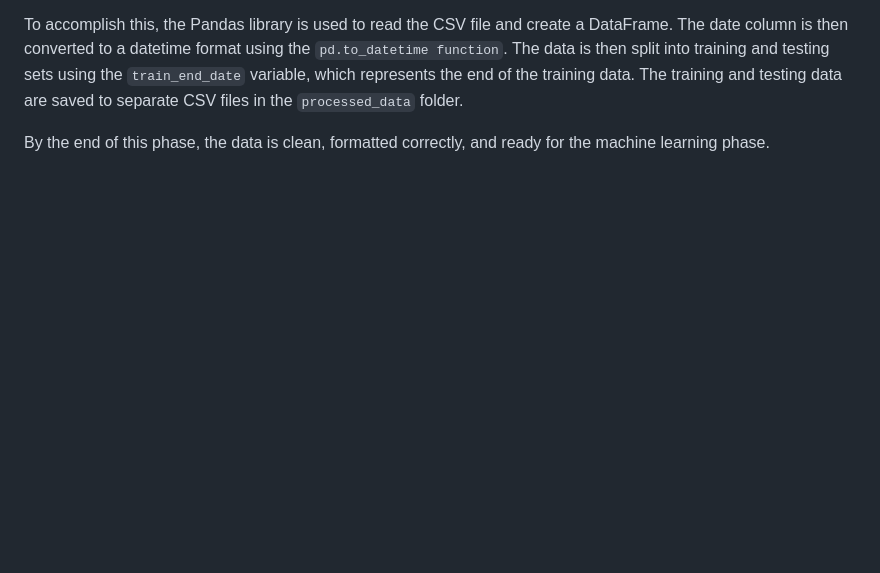
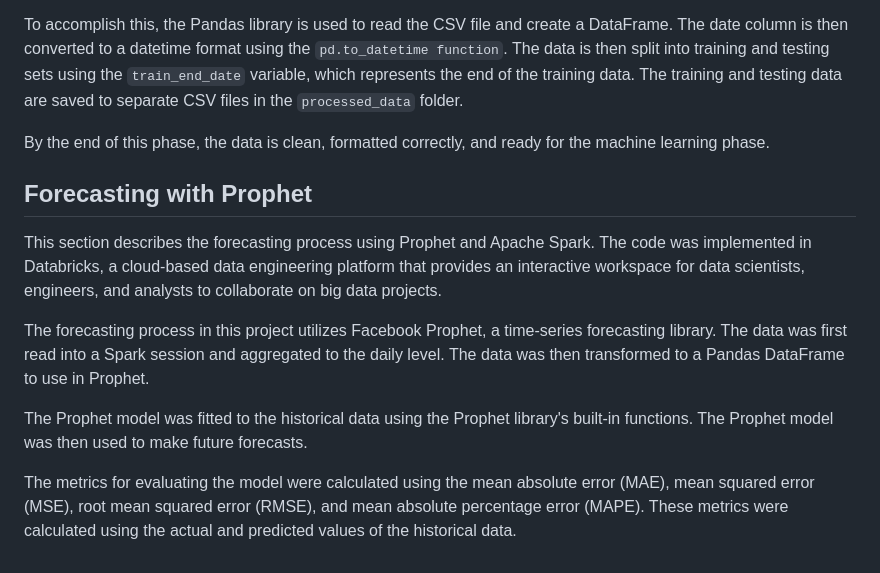
Before and after one commit to AdrianJason/RetailSalesPredictor, a Markdown page: README.md, the part around the change. Rendered like a GitHub page; blank space fills up the shorter version.

```diff
--- a/README.md
+++ b/README.md
@@ -56,3 +56,11 @@ The data preparation phase is a critical step in any machine learning project. I
 To accomplish this, the Pandas library is used to read the CSV file and create a DataFrame. The date column is then converted to a datetime format using the `pd.to_datetime function`. The data is then split into training and testing sets using the `train_end_date` variable, which represents the end of the training data. The training and testing data are saved to separate CSV files in the `processed_data` folder.
 
 By the end of this phase, the data is clean, formatted correctly, and ready for the machine learning phase.
+## Forecasting with Prophet
+This section describes the forecasting process using Prophet and Apache Spark. The code was implemented in Databricks, a cloud-based data engineering platform that provides an interactive workspace for data scientists, engineers, and analysts to collaborate on big data projects.
+
+The forecasting process in this project utilizes Facebook Prophet, a time-series forecasting library. The data was first read into a Spark session and aggregated to the daily level. The data was then transformed to a Pandas DataFrame to use in Prophet.
+
+The Prophet model was fitted to the historical data using the Prophet library's built-in functions. The Prophet model was then used to make future forecasts.
+
+The metrics for evaluating the model were calculated using the mean absolute error (MAE), mean squared error (MSE), root mean squared error (RMSE), and mean absolute percentage error (MAPE). These metrics were calculated using the actual and predicted values of the historical data.
```
